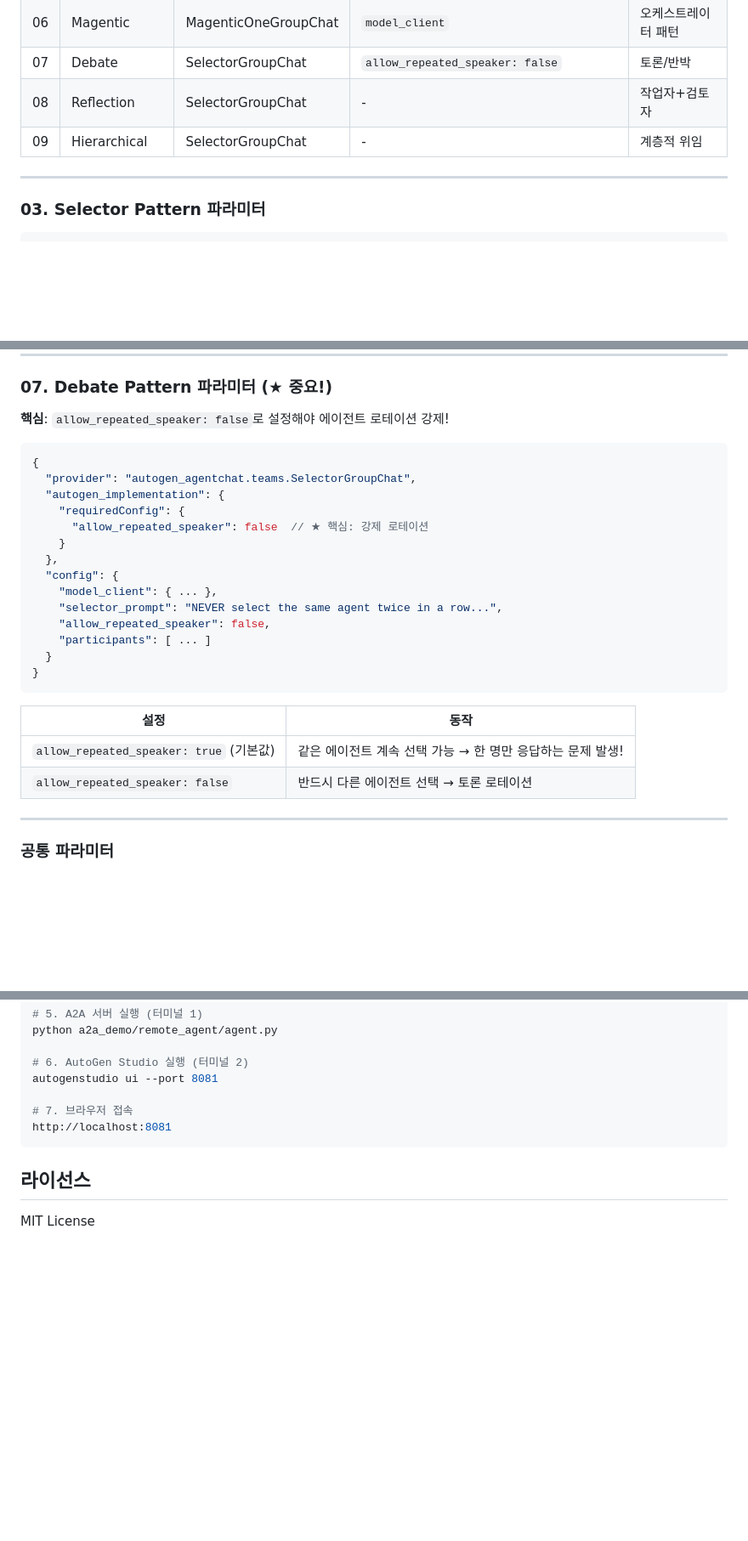
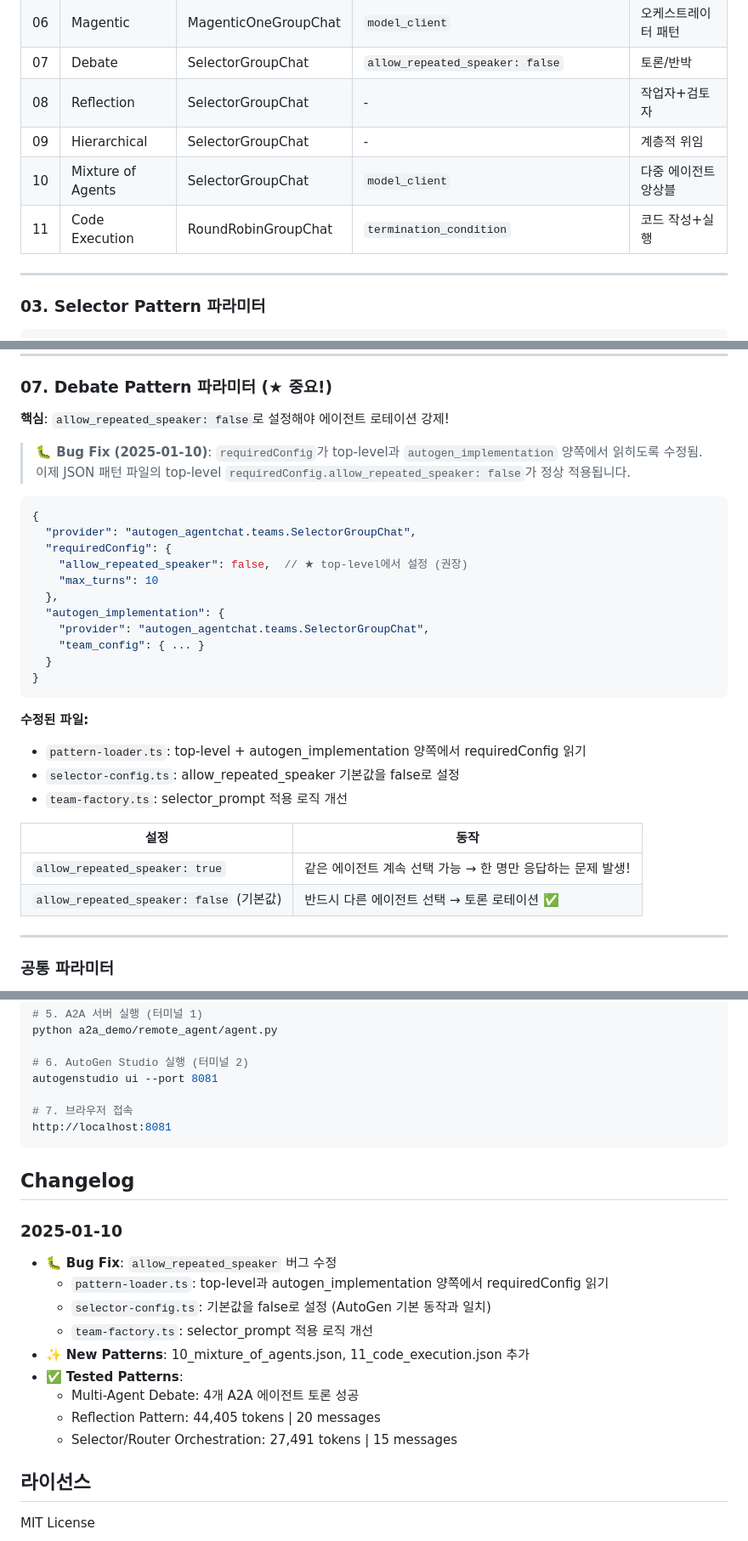
Before and after one commit to akfldk1028/AG, a Markdown page: autogen_a2a_kit/README.md, 3 parts joined by grey strips. Shown at 85% size. Drawn GitHub-style; blank space fills up the shorter version.

Commit message:
docs: Update README with changelog and new patterns
- Added Changelog section with 2025-01-10 updates
- Added patterns 10 (Mixture of Agents) and 11 (Code Execution) to table
- Documented allow_repeated_speaker bug fix
- Added pattern test results

Co-Authored-By: Claude Opus 4.5 <noreply@anthropic.com>

````diff
--- a/autogen_a2a_kit/README.md
+++ b/autogen_a2a_kit/README.md
@@ -334,6 +334,8 @@ stop_all.bat
 | 07 | Debate | SelectorGroupChat | `allow_repeated_speaker: false` | 토론/반박 |
 | 08 | Reflection | SelectorGroupChat | - | 작업자+검토자 |
 | 09 | Hierarchical | SelectorGroupChat | - | 계층적 위임 |
+| 10 | Mixture of Agents | SelectorGroupChat | `model_client` | 다중 에이전트 앙상블 |
+| 11 | Code Execution | RoundRobinGroupChat | `termination_condition` | 코드 작성+실행 |
 
 ---
 
@@ -406,27 +408,32 @@ stop_all.bat
 
 **핵심**: `allow_repeated_speaker: false`로 설정해야 에이전트 로테이션 강제!
 
+> **🐛 Bug Fix (2025-01-10)**: `requiredConfig`가 top-level과 `autogen_implementation` 양쪽에서 읽히도록 수정됨.
+> 이제 JSON 패턴 파일의 top-level `requiredConfig.allow_repeated_speaker: false`가 정상 적용됩니다.
+
 ```json
 {
   "provider": "autogen_agentchat.teams.SelectorGroupChat",
+  "requiredConfig": {
+    "allow_repeated_speaker": false,  // ★ top-level에서 설정 (권장)
+    "max_turns": 10
+  },
   "autogen_implementation": {
-    "requiredConfig": {
-      "allow_repeated_speaker": false  // ★ 핵심: 강제 로테이션
-    }
-  },
-  "config": {
-    "model_client": { ... },
-    "selector_prompt": "NEVER select the same agent twice in a row...",
-    "allow_repeated_speaker": false,
-    "participants": [ ... ]
+    "provider": "autogen_agentchat.teams.SelectorGroupChat",
+    "team_config": { ... }
   }
 }
 ```
 
+**수정된 파일:**
+- `pattern-loader.ts`: top-level + autogen_implementation 양쪽에서 requiredConfig 읽기
+- `selector-config.ts`: allow_repeated_speaker 기본값을 false로 설정
+- `team-factory.ts`: selector_prompt 적용 로직 개선
+
 | 설정 | 동작 |
 |------|------|
-| `allow_repeated_speaker: true` (기본값) | 같은 에이전트 계속 선택 가능 → 한 명만 응답하는 문제 발생! |
-| `allow_repeated_speaker: false` | 반드시 다른 에이전트 선택 → 토론 로테이션 |
+| `allow_repeated_speaker: true` | 같은 에이전트 계속 선택 가능 → 한 명만 응답하는 문제 발생! |
+| `allow_repeated_speaker: false` (기본값) | 반드시 다른 에이전트 선택 → 토론 로테이션 ✅ |
 
 ---
 
@@ -1422,6 +1429,19 @@ autogenstudio ui --port 8081
 http://localhost:8081
 ```
 
+## Changelog
+
+### 2025-01-10
+- 🐛 **Bug Fix**: `allow_repeated_speaker` 버그 수정
+  - `pattern-loader.ts`: top-level과 autogen_implementation 양쪽에서 requiredConfig 읽기
+  - `selector-config.ts`: 기본값을 false로 설정 (AutoGen 기본 동작과 일치)
+  - `team-factory.ts`: selector_prompt 적용 로직 개선
+- ✨ **New Patterns**: 10_mixture_of_agents.json, 11_code_execution.json 추가
+- ✅ **Tested Patterns**:
+  - Multi-Agent Debate: 4개 A2A 에이전트 토론 성공
+  - Reflection Pattern: 44,405 tokens | 20 messages
+  - Selector/Router Orchestration: 27,491 tokens | 15 messages
+
 ## 라이선스
 
 MIT License
````
